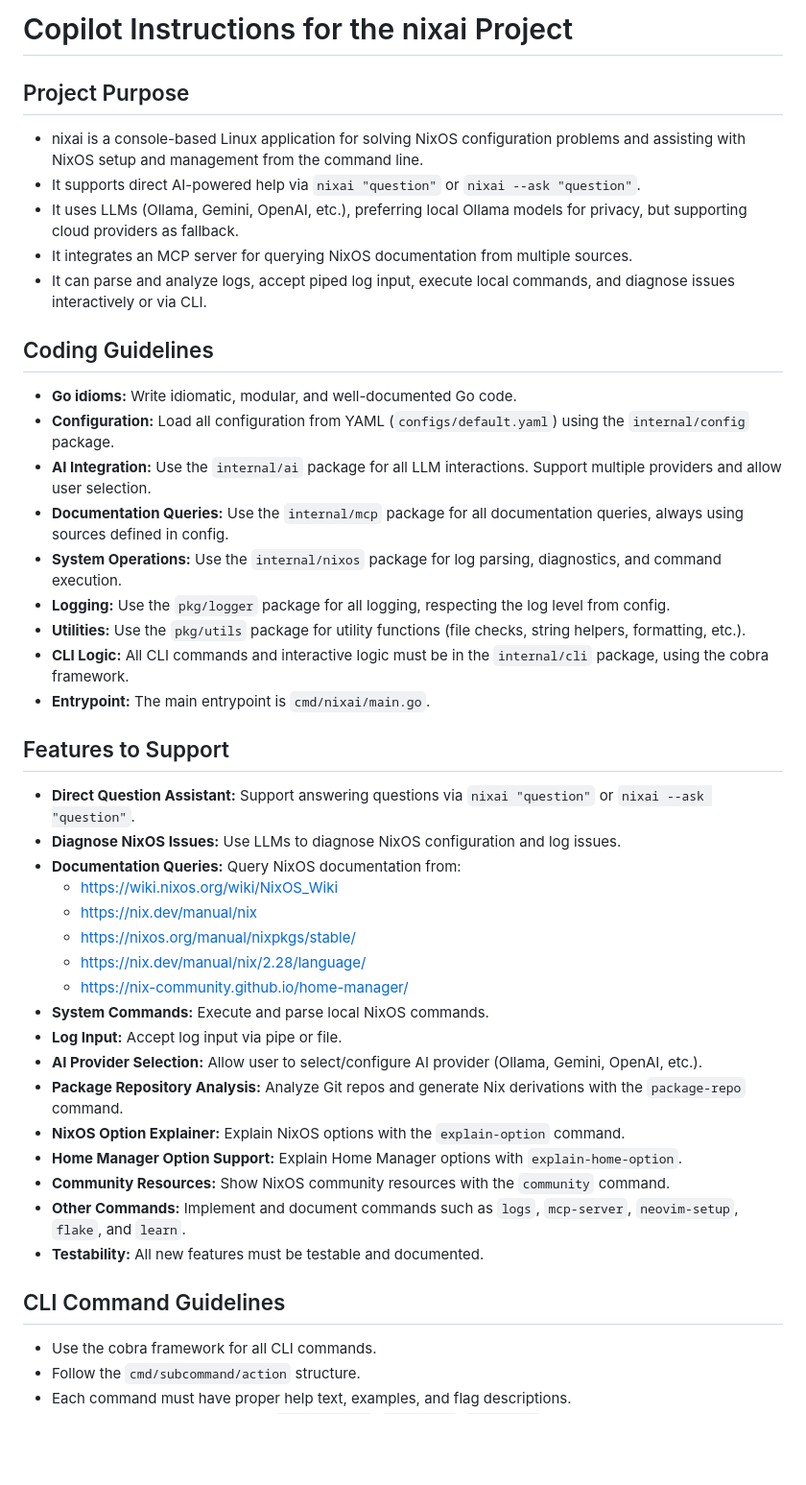
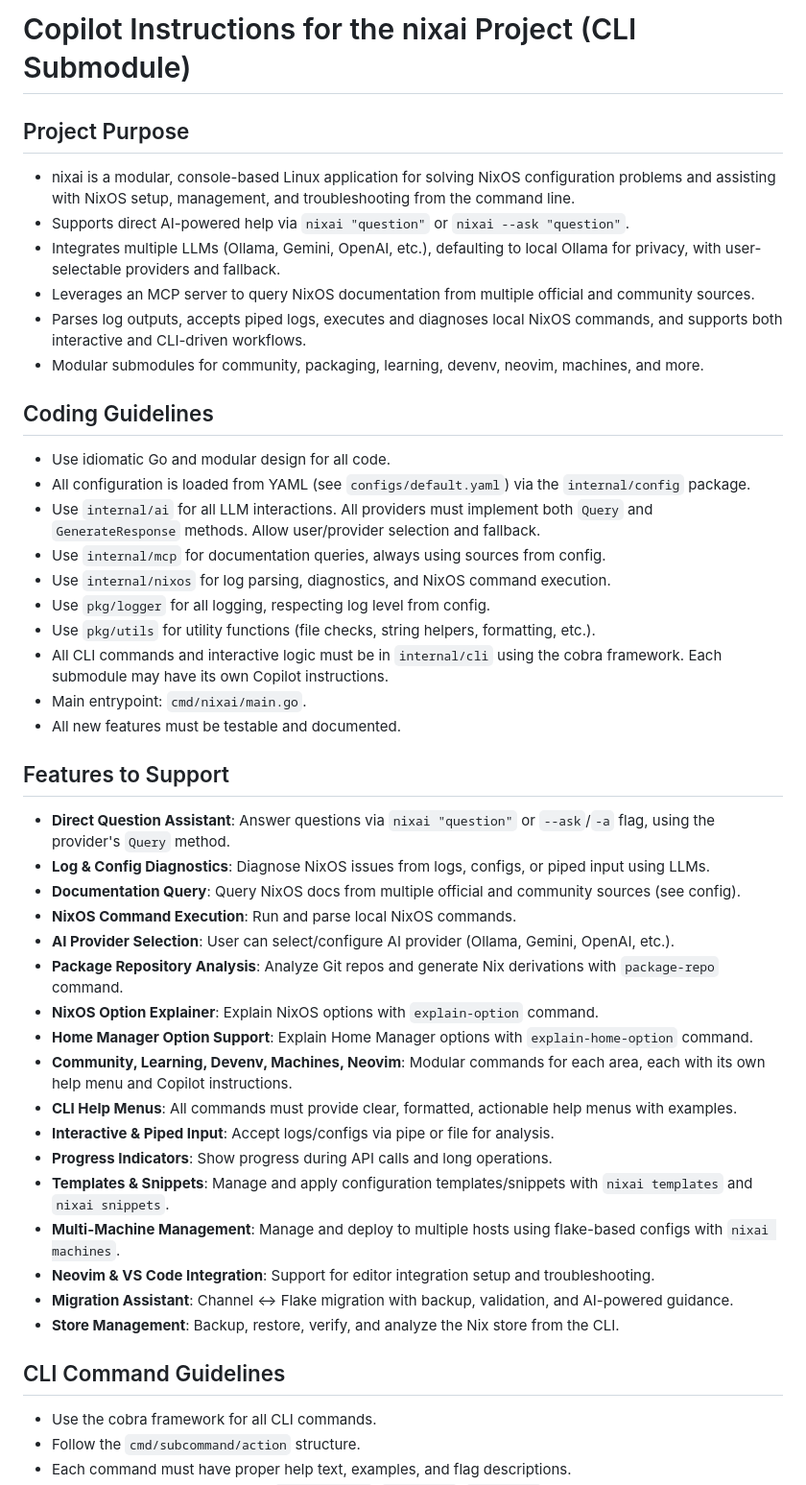
Before and after one commit to olafkfreund/nix-ai-help, a Markdown page: internal/cli/.instructions.md, the part around one of its changes. Shown at 96% size. GitHub-like rendering; blank space fills up the shorter version.

Commit message:
refactor: Update Copilot instructions for clarity and consistency in the nixai project

```diff
--- a/internal/cli/.instructions.md
+++ b/internal/cli/.instructions.md
@@ -1,46 +1,45 @@
-# Copilot Instructions for the nixai Project
+# Copilot Instructions for the nixai Project (CLI Submodule)
 
 ## Project Purpose
-- nixai is a console-based Linux application for solving NixOS configuration problems and assisting with NixOS setup and management from the command line.
-- It supports direct AI-powered help via `nixai "question"` or `nixai --ask "question"`.
-- It uses LLMs (Ollama, Gemini, OpenAI, etc.), preferring local Ollama models for privacy, but supporting cloud providers as fallback.
-- It integrates an MCP server for querying NixOS documentation from multiple sources.
-- It can parse and analyze logs, accept piped log input, execute local commands, and diagnose issues interactively or via CLI.
+- nixai is a modular, console-based Linux application for solving NixOS configuration problems and assisting with NixOS setup, management, and troubleshooting from the command line.
+- Supports direct AI-powered help via `nixai "question"` or `nixai --ask "question"`.
+- Integrates multiple LLMs (Ollama, Gemini, OpenAI, etc.), defaulting to local Ollama for privacy, with user-selectable providers and fallback.
+- Leverages an MCP server to query NixOS documentation from multiple official and community sources.
+- Parses log outputs, accepts piped logs, executes and diagnoses local NixOS commands, and supports both interactive and CLI-driven workflows.
+- Modular submodules for community, packaging, learning, devenv, neovim, machines, and more.
 
 ## Coding Guidelines
-
-- **Go idioms:** Write idiomatic, modular, and well-documented Go code.
-- **Configuration:** Load all configuration from YAML (`configs/default.yaml`) using the `internal/config` package.
-- **AI Integration:** Use the `internal/ai` package for all LLM interactions. Support multiple providers and allow user selection.
-- **Documentation Queries:** Use the `internal/mcp` package for all documentation queries, always using sources defined in config.
-- **System Operations:** Use the `internal/nixos` package for log parsing, diagnostics, and command execution.
-- **Logging:** Use the `pkg/logger` package for all logging, respecting the log level from config.
-- **Utilities:** Use the `pkg/utils` package for utility functions (file checks, string helpers, formatting, etc.).
-- **CLI Logic:** All CLI commands and interactive logic must be in the `internal/cli` package, using the cobra framework.
-- **Entrypoint:** The main entrypoint is `cmd/nixai/main.go`.
+- Use idiomatic Go and modular design for all code.
+- All configuration is loaded from YAML (see `configs/default.yaml`) via the `internal/config` package.
+- Use `internal/ai` for all LLM interactions. All providers must implement both `Query` and `GenerateResponse` methods. Allow user/provider selection and fallback.
+- Use `internal/mcp` for documentation queries, always using sources from config.
+- Use `internal/nixos` for log parsing, diagnostics, and NixOS command execution.
+- Use `pkg/logger` for all logging, respecting log level from config.
+- Use `pkg/utils` for utility functions (file checks, string helpers, formatting, etc.).
+- All CLI commands and interactive logic must be in `internal/cli` using the cobra framework. Each submodule may have its own Copilot instructions.
+- Main entrypoint: `cmd/nixai/main.go`.
+- All new features must be testable and documented.
 
 ## Features to Support
-
-- **Direct Question Assistant:** Support answering questions via `nixai "question"` or `nixai --ask "question"`.
-- **Diagnose NixOS Issues:** Use LLMs to diagnose NixOS configuration and log issues.
-- **Documentation Queries:** Query NixOS documentation from:
-  - https://wiki.nixos.org/wiki/NixOS_Wiki
-  - https://nix.dev/manual/nix
-  - https://nixos.org/manual/nixpkgs/stable/
-  - https://nix.dev/manual/nix/2.28/language/
-  - https://nix-community.github.io/home-manager/
-- **System Commands:** Execute and parse local NixOS commands.
-- **Log Input:** Accept log input via pipe or file.
-- **AI Provider Selection:** Allow user to select/configure AI provider (Ollama, Gemini, OpenAI, etc.).
-- **Package Repository Analysis:** Analyze Git repos and generate Nix derivations with the `package-repo` command.
-- **NixOS Option Explainer:** Explain NixOS options with the `explain-option` command.
-- **Home Manager Option Support:** Explain Home Manager options with `explain-home-option`.
-- **Community Resources:** Show NixOS community resources with the `community` command.
-- **Other Commands:** Implement and document commands such as `logs`, `mcp-server`, `neovim-setup`, `flake`, and `learn`.
-- **Testability:** All new features must be testable and documented.
+- **Direct Question Assistant**: Answer questions via `nixai "question"` or `--ask`/`-a` flag, using the provider's `Query` method.
+- **Log & Config Diagnostics**: Diagnose NixOS issues from logs, configs, or piped input using LLMs.
+- **Documentation Query**: Query NixOS docs from multiple official and community sources (see config).
+- **NixOS Command Execution**: Run and parse local NixOS commands.
+- **AI Provider Selection**: User can select/configure AI provider (Ollama, Gemini, OpenAI, etc.).
+- **Package Repository Analysis**: Analyze Git repos and generate Nix derivations with `package-repo` command.
+- **NixOS Option Explainer**: Explain NixOS options with `explain-option` command.
+- **Home Manager Option Support**: Explain Home Manager options with `explain-home-option` command.
+- **Community, Learning, Devenv, Machines, Neovim**: Modular commands for each area, each with its own help menu and Copilot instructions.
+- **CLI Help Menus**: All commands must provide clear, formatted, actionable help menus with examples.
+- **Interactive & Piped Input**: Accept logs/configs via pipe or file for analysis.
+- **Progress Indicators**: Show progress during API calls and long operations.
+- **Templates & Snippets**: Manage and apply configuration templates/snippets with `nixai templates` and `nixai snippets`.
+- **Multi-Machine Management**: Manage and deploy to multiple hosts using flake-based configs with `nixai machines`.
+- **Neovim & VS Code Integration**: Support for editor integration setup and troubleshooting.
+- **Migration Assistant**: Channel ↔ Flake migration with backup, validation, and AI-powered guidance.
+- **Store Management**: Backup, restore, verify, and analyze the Nix store from the CLI.
 
 ## CLI Command Guidelines
-
 - Use the cobra framework for all CLI commands.
 - Follow the `cmd/subcommand/action` structure.
 - Each command must have proper help text, examples, and flag descriptions.
```
Also changed, not shown: other parts of internal/cli/.instructions.md (+13 -22 lines).
